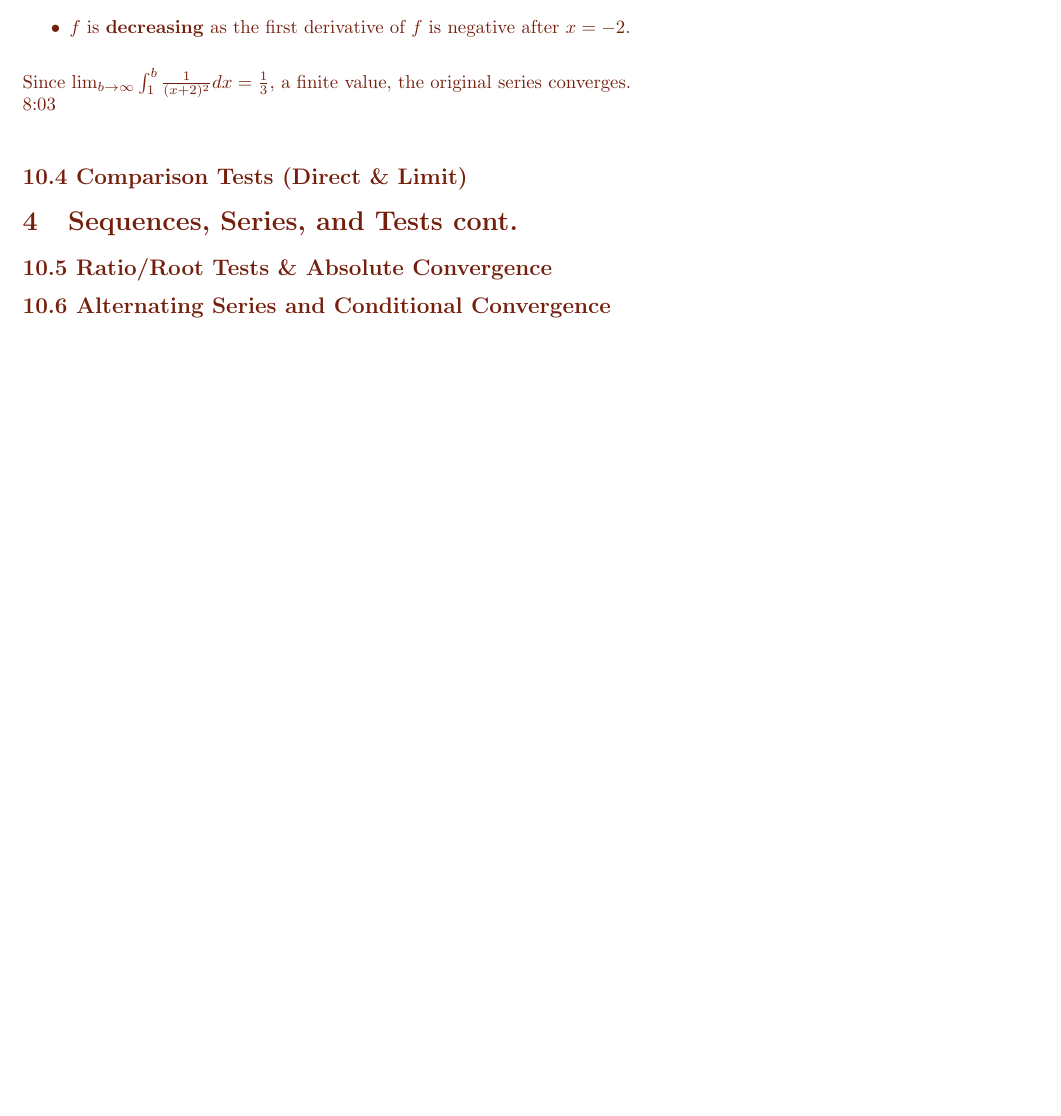
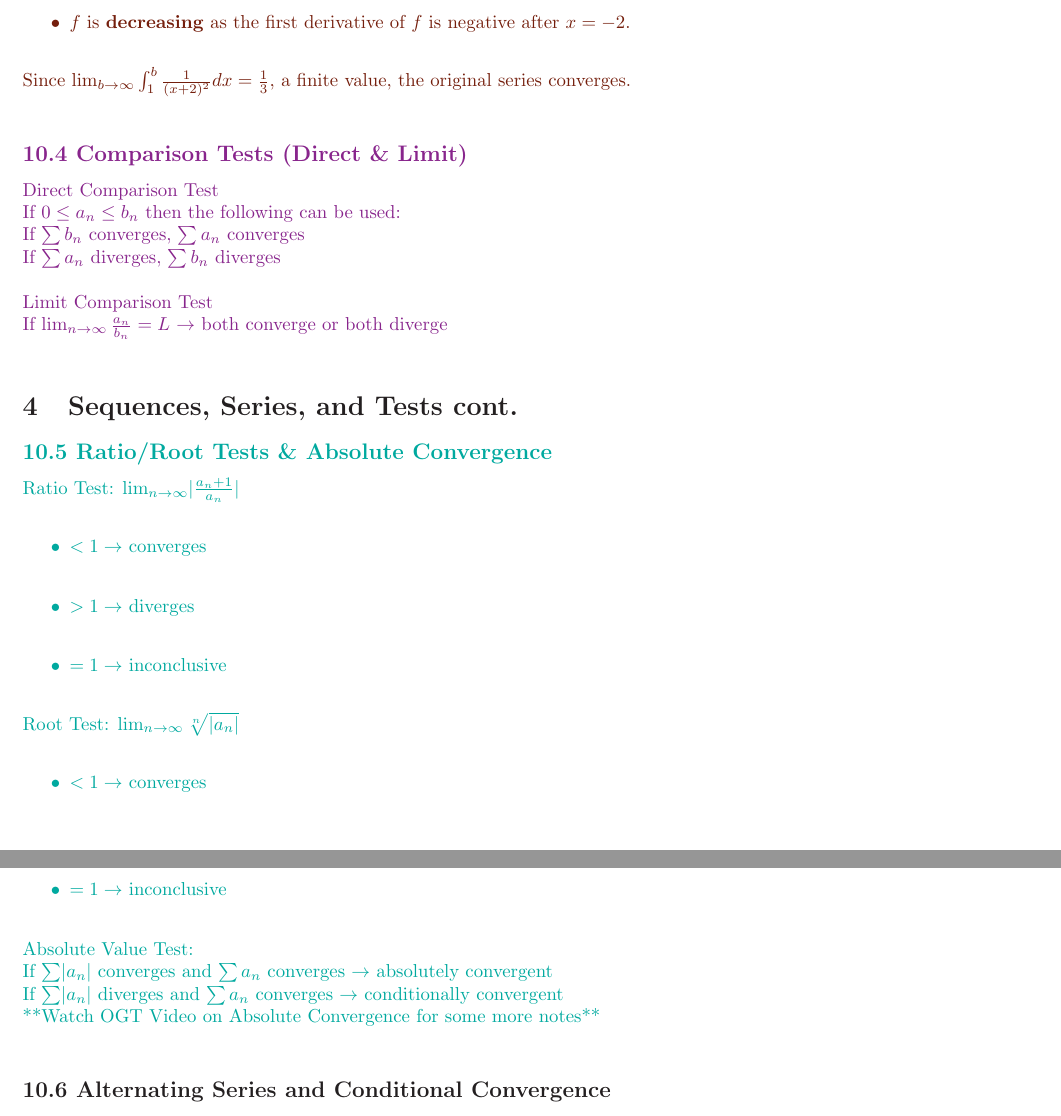
Before and after one commit to radonc0de/notes, a LaTeX document (calc_2/studyguide.tex): part of page 5 of 6 before the commit and two parts of pages 5 and 6 of 7 after it, the two joined at a grey line, cut so that both start at the same text, the shorter picture padded with empty space. Compiled offline with pdfLaTeX.

Commit message:
added 10.4 and 10.5, hopefully finish unit 3 and 4 tom morning

```diff
--- a/calc_2/studyguide.tex
+++ b/calc_2/studyguide.tex
@@ -186,12 +184,36 @@
                 \item $f$ is \textbf{decreasing} as the first derivative of $f$ is negative after $x=-2$. \\
             \end{itemize}
             Since $\lim_{b\to\infty} \int_{1}^{b} \frac{1}{(x+2)^2}dx = \frac{1}{3}$, a finite value, the original series converges. \\
-            8:03 \\
-
-
+        \color{Fuchsia}
         \subsection*{10.4 Comparison Tests (Direct \& Limit)}
+            Direct Comparison Test \\
+            If $0 \leq a_{n} \leq b_{n}$ then the following can be used: \\
+            If $\sum b_{n}$ converges, $\sum a_{n}$ converges \\
+            If $\sum a_{n}$ diverges, $\sum b_{n}$ diverges \\
+            \\
+            Limit Comparison Test \\
+            If $\lim_{n\to\infty} \frac{a_{n}}{b_{n}} = L$ $\rightarrow$ both converge or both diverge \\
+        \color{Black}
     \section{Sequences, Series, and Tests cont.}
+        \color{Emerald}
         \subsection*{10.5 Ratio/Root Tests \& Absolute Convergence}
+            Ratio Test: $\lim_{n\to\infty} \lvert \frac{a_{n} + 1}{a_{n}} \rvert$ \\
+            \begin{itemize}
+                \item $< 1 \rightarrow$ converges \\
+                \item $> 1 \rightarrow$ diverges \\
+                \item $= 1 \rightarrow$ inconclusive \\
+            \end{itemize}
+            Root Test: $\lim_{n\to\infty} \sqrt[n]{\lvert a_{n} \rvert}$ \\
+            \begin{itemize}
+                \item $< 1 \rightarrow$ converges \\
+                \item $> 1 \rightarrow$ diverges \\
+                \item $= 1 \rightarrow$ inconclusive \\
+            \end{itemize}
+            Absolute Value Test: \\
+            If $\sum \lvert a_{n} \rvert$ converges and $\sum a_{n}$ converges $\rightarrow$ absolutely convergent \\
+            If $\sum \lvert a_{n} \rvert$ diverges and $\sum a_{n}$ converges $\rightarrow$ conditionally convergent \\
+            **Watch OGT Video on Absolute Convergence for some more notes** \\
+        \color{Black}
         \subsection*{10.6 Alternating Series and Conditional Convergence}
         \subsection*{10.7 Power Series}
         \subsection*{10.8-9 Taylor and Maclaurin Series and Polynomials }
```
Also changed, not shown: calc_2/studyguide.pdf, calc_2/studyguide.tex (22 more changed lines), 2 other files.
